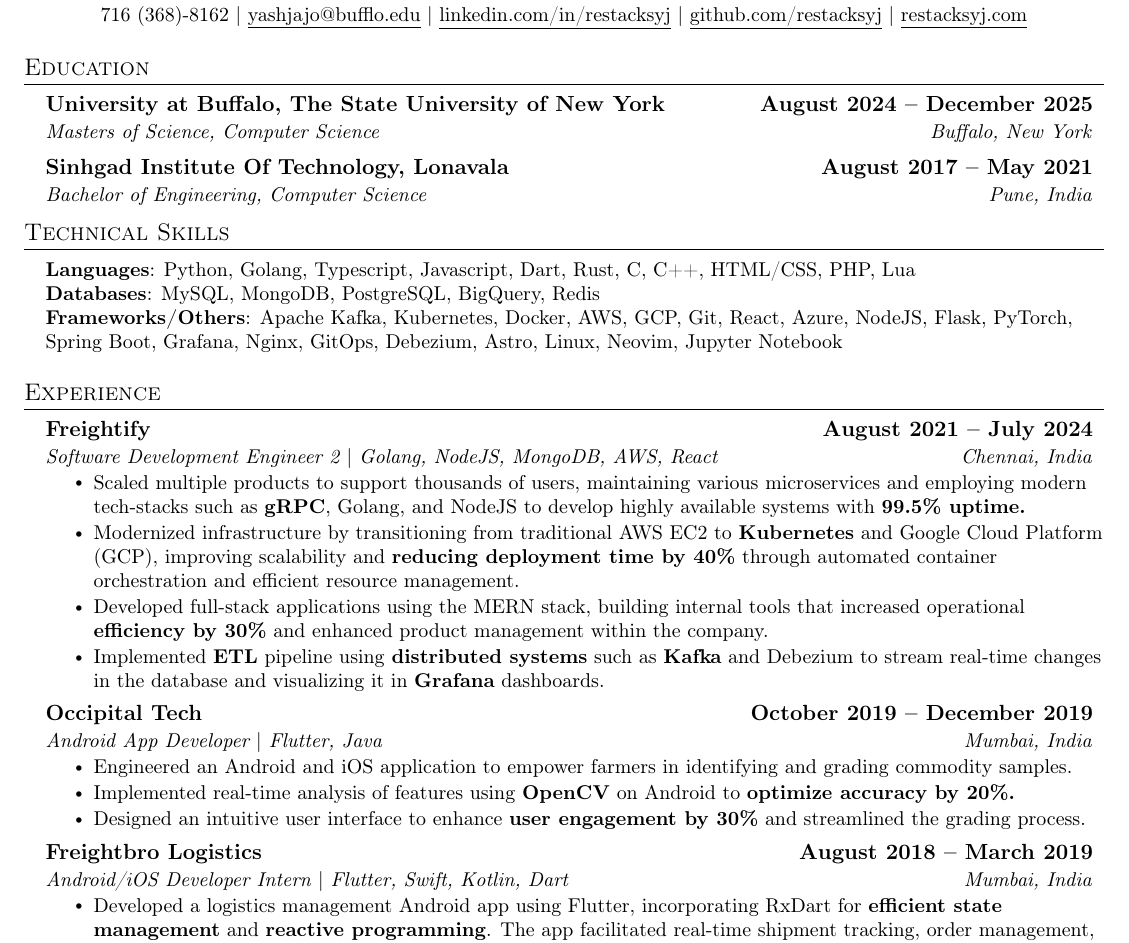
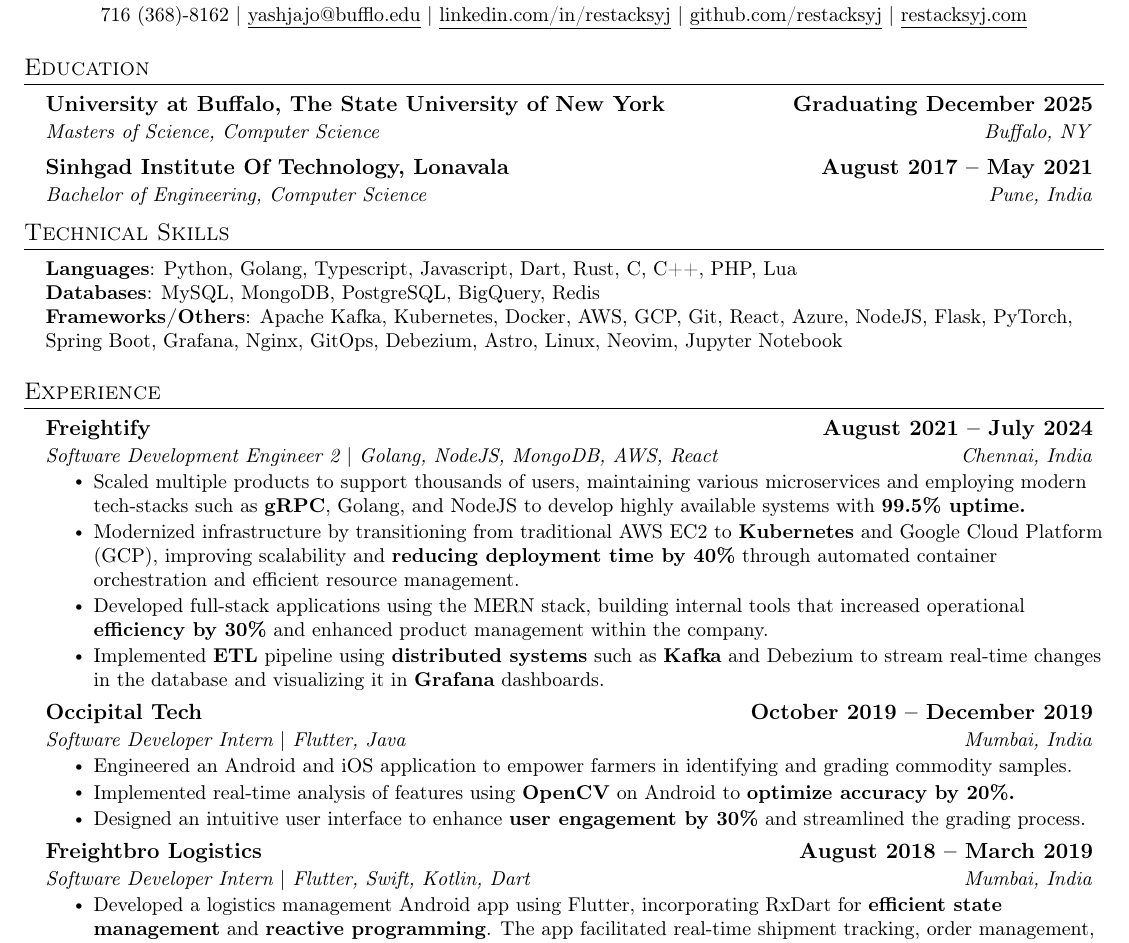
Before and after one commit to restacksyj/resume, a LaTeX document (yashjajoo.tex): part of the page, cut so that both start at the same text. Compiled offline with pdfLaTeX.

Commit message:
removed html/css and added expecting graduation, made roles softwae engineer

```diff
--- a/yashjajoo.tex
+++ b/yashjajoo.tex
@@ -133,8 +133,9 @@
 \section{Education}
   \resumeSubHeadingListStart
     \resumeSubheading
-      {University at Buffalo, The State University of New York}{August 2024 -- December 2025}
-      {Masters of Science, Computer Science}{Buffalo, New York}
+      % {University at Buffalo, The State University of New York}{August 2024 -- December 2025}
+      {University at Buffalo, The State University of New York}{Graduating December 2025}
+      {Masters of Science, Computer Science}{Buffalo, NY}
     \resumeSubheading
       {Sinhgad Institute Of Technology, Lonavala}{August 2017 -- May 2021}
       {Bachelor of Engineering, Computer Science}{Pune, India}
@@ -145,7 +146,7 @@
 \section{Technical Skills}
  \begin{itemize}[leftmargin=0.15in, label={}]
     \small{\item{
-            \textbf{Languages}{: Python, Golang, Typescript, Javascript, Dart, Rust, C, C++, HTML/CSS, PHP, Lua } \\ \textbf{Databases}{: MySQL, MongoDB, PostgreSQL, BigQuery, Redis} \\ \textbf{Frameworks/Others}{: Apache Kafka, Kubernetes, Docker, AWS, GCP, Git, React, Azure, NodeJS, Flask, PyTorch, Spring Boot, Grafana, Nginx, GitOps, Debezium, Astro, Linux, Neovim, Jupyter Notebook }}}
+            \textbf{Languages}{: Python, Golang, Typescript, Javascript, Dart, Rust, C, C++, PHP, Lua } \\ \textbf{Databases}{: MySQL, MongoDB, PostgreSQL, BigQuery, Redis} \\ \textbf{Frameworks/Others}{: Apache Kafka, Kubernetes, Docker, AWS, GCP, Git, React, Azure, NodeJS, Flask, PyTorch, Spring Boot, Grafana, Nginx, GitOps, Debezium, Astro, Linux, Neovim, Jupyter Notebook }}}
  \end{itemize}
 
 %-----------EXPERIENCE-----------
@@ -177,7 +178,7 @@
 
     \resumeSubheading
       {Occipital Tech}{October 2019 -- December 2019}
-      {Android App Developer $|$ Flutter, Java}{Mumbai, India}
+      {Software Developer Intern $|$ Flutter, Java}{Mumbai, India}
       \resumeItemListStart
         \resumeItem{
 Engineered an Android and iOS application to empower farmers in identifying and grading commodity samples.}
@@ -188,7 +189,7 @@
 
     \resumeSubheading
       {Freightbro Logistics}{August 2018 -- March 2019}
-      {Android/iOS Developer Intern $|$ Flutter, Swift, Kotlin, Dart}{Mumbai, India}
+      {Software Developer Intern $|$ Flutter, Swift, Kotlin, Dart}{Mumbai, India}
       \resumeItemListStart
       \resumeItem{Developed a logistics management Android app using Flutter, incorporating RxDart for \textbf{efficient state management} and \textbf{reactive programming}. The app facilitated real-time shipment tracking, order management, and notifications, ensuring a smooth user experience across devices.}
       \resumeItem{ Implemented complex \textbf{client-side logic with caching} to enhance application functionality and performance. }
```
Also changed, not shown: yashjajoo.pdf, 3 other files.
